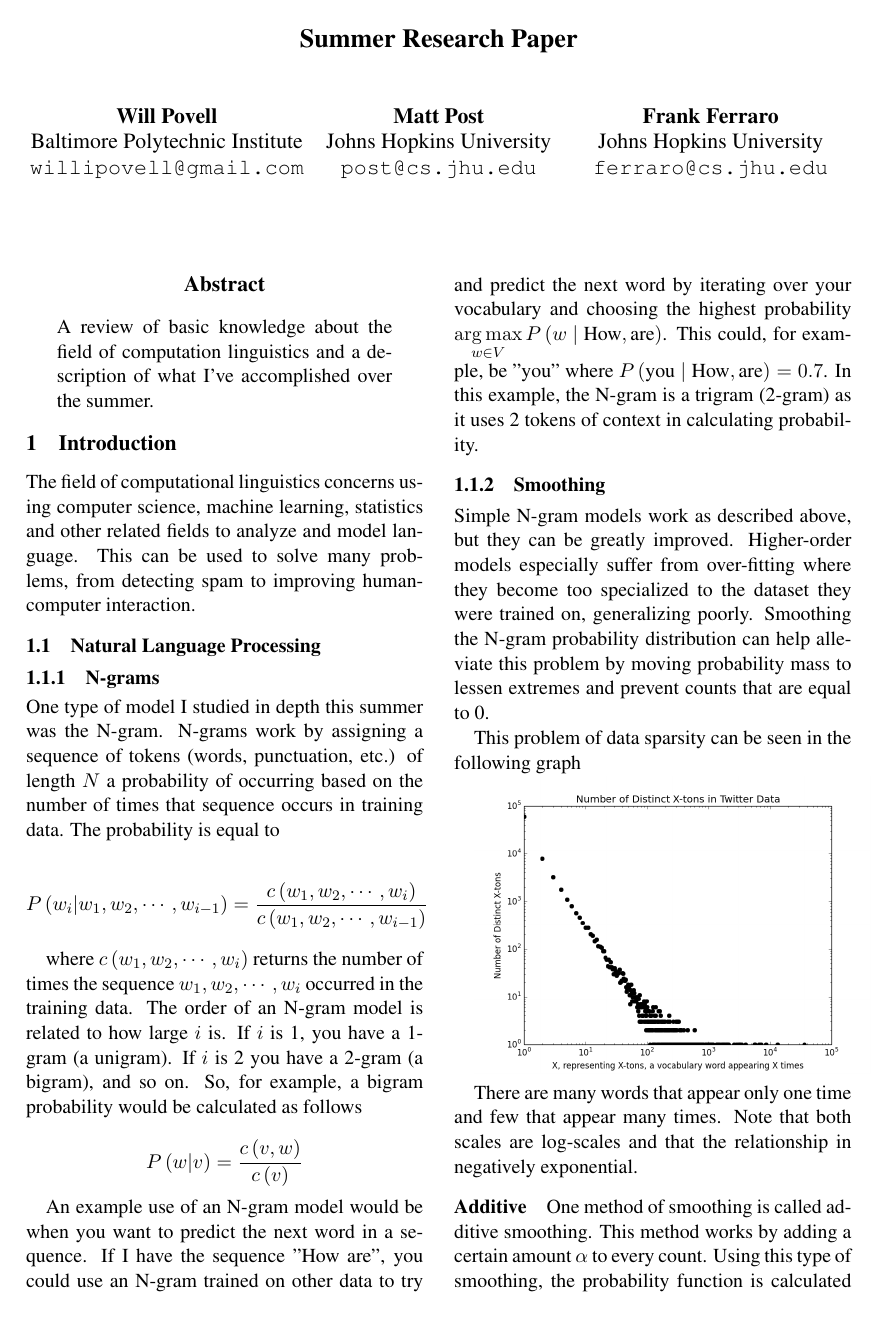
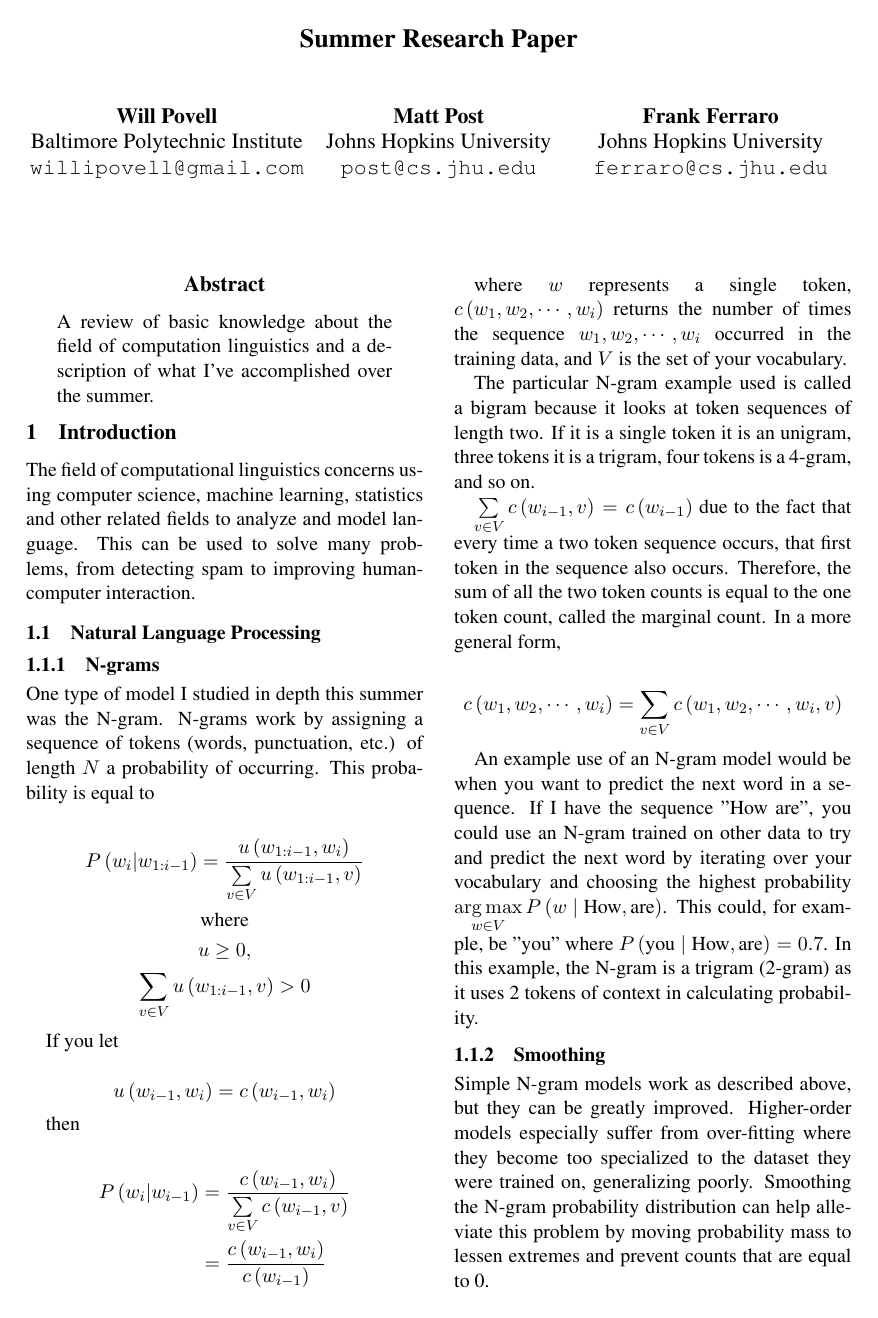
Before and after one commit to fmof/Research-Practicum, a LaTeX paper (summer/summer.tex): page 1 of 5 before the commit and page 1 of 6 after it. Compiled offline with pdfLaTeX.

Commit message:
Fixed minor typos, updated N-gram P definition and section about gradient descent.

```diff
--- a/summer/summer.tex
+++ b/summer/summer.tex
@@ -57,14 +57,34 @@ The field of computational linguistics concerns using computer science, machine
 
 \subsubsection{N-grams}
 
-One type of model I studied in depth this summer was the N-gram. N-grams work by assigning a sequence of tokens (words, punctuation, etc.) of length $N$ a probability of occurring based on the number of times that sequence occurs in training data. The probability is equal to
+One type of model I studied in depth this summer was the N-gram. N-grams work by assigning a sequence of tokens (words, punctuation, etc.) of length $N$ a probability of occurring. This probability is equal to
 
-$$ P\left(w_i \vert w_1, w_2, \cdots, w_{i-1} \right) = \frac{ c\left( w_1, w_2, \cdots, w_i \right) }{ c\left( w_1, w_2, \cdots, w_{i-1} \right) } $$
+\begin{gather*}
+P\left(w_i | w_{1:i-1}\right) = \frac{u\left(w_{1:i-1}, w_i\right)}{\sum\limits_{v \in V} u\left(w_{1:i-1}, v\right)} \\
+\text{where} \\
+u \geq 0, \\
+\sum\limits_{v \in V} u\left(w_{1:i-1}, v\right) > 0
+\end{gather*}
+
+If you let
 
 
-where $c \left( w_1, w_2, \cdots, w_i \right)$ returns the number of times the sequence $w_1, w_2, \cdots, w_i$ occurred in the training data. The order of an N-gram model is related to how large $i$ is. If $i$ is 1, you have a 1-gram (a unigram). If $i$ is 2 you have a 2-gram (a bigram), and so on.  So, for example, a bigram probability would be calculated as follows
+$$ u\left(w_{i-1}, w_i\right) = c\left(w_{i-1}, w_i\right) $$
 
-$$ P\left(w \vert v \right) = \frac{ c\left( v, w \right) }{ c\left( v \right) } $$
+then
+
+\begin{align*}
+P\left(w_i \vert w_{i-1} \right) &= \frac{ c\left( w_{i-1}, w_i \right) }{ \sum\limits_{v \in V} c\left( w_{i-1}, v \right)} \\
+&= \frac{ c\left( w_{i-1}, w_i \right) }{c\left( w_{i-1} \right) }
+\end{align*}
+
+where $w$ represents a single token, $c \left( w_1, w_2, \cdots, w_i \right)$ returns the number of times the sequence $w_1, w_2, \cdots, w_i$ occurred in the training data, and $V$ is the set of your vocabulary.
+
+The particular N-gram example used is called a bigram because it looks at token sequences of length two. If it is a single token it is an unigram, three tokens it is a trigram, four tokens is a 4-gram, and so on.
+
+$\sum\limits_{v \in V} c\left( w_{i-1}, v \right) = c\left( w_{i-1}\right)$ due to the fact that every time a two token sequence occurs, that first token in the sequence also occurs. Therefore, the sum of all the two token counts is equal to the one token count, called the marginal count. In a more general form,
+
+$$ c\left(w_1, w_2, \cdots, w_i\right) =  \sum\limits_{v \in V} c\left(w_1, w_2, \cdots, w_i, v\right) $$
 
 An example use of an N-gram model would be when you want to predict the next word in a sequence. If I have the sequence "How are", you could use an N-gram trained on other data to try and predict the next word by iterating over your vocabulary and choosing the highest probability $\argmax\limits_{w \in V} P\left( w \; \vert \; \text{How}, \text{are} \right)$. This could, for example, be "you" where $P\left( \text{you} \; \vert \; \text{How}, \text{are} \right) = 0.7$. In this example, the N-gram is a trigram (2-gram) as it uses 2 tokens of context in calculating probability.
 
```
Also changed, not shown: summer/summer.tex (4 more changed lines).
